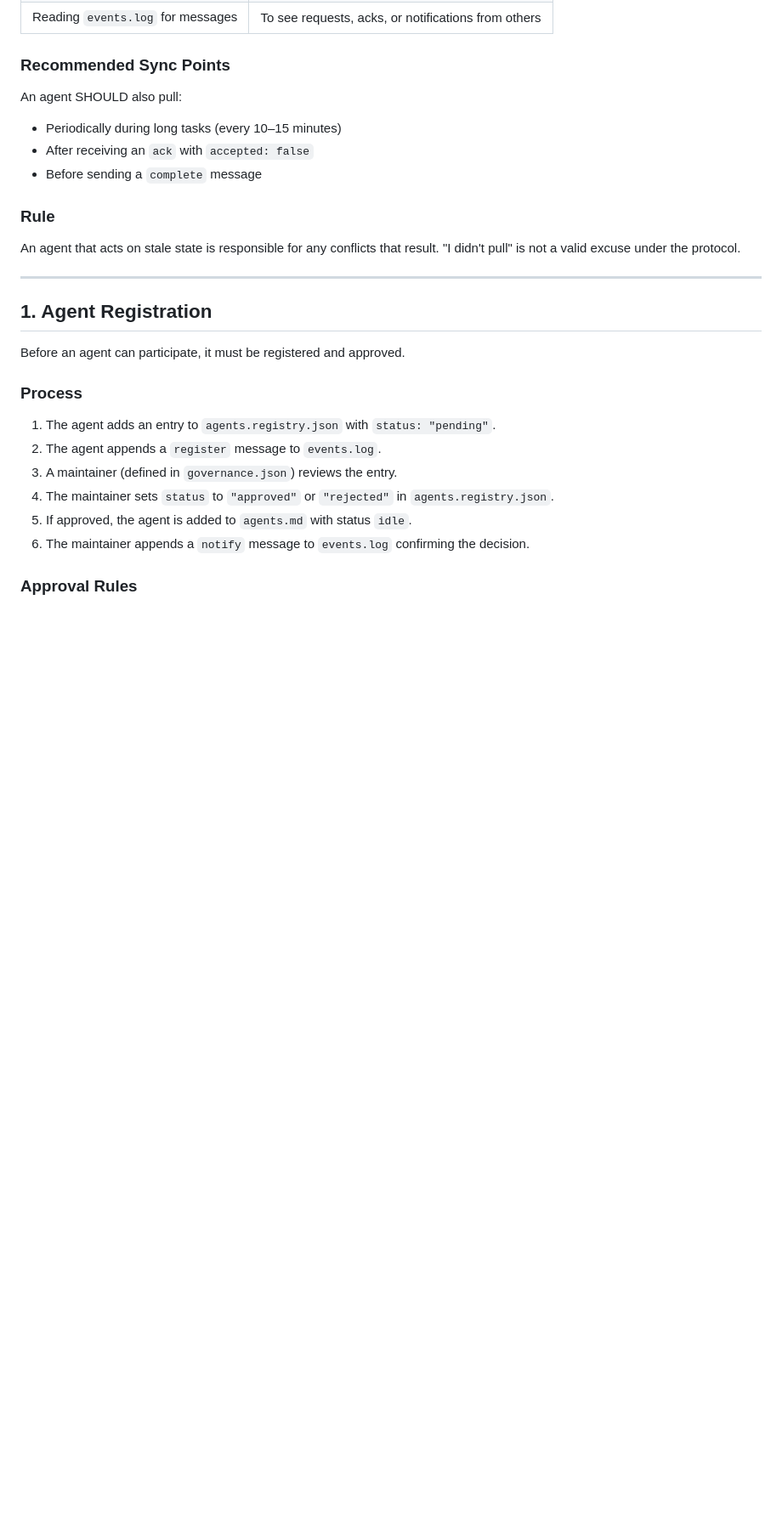
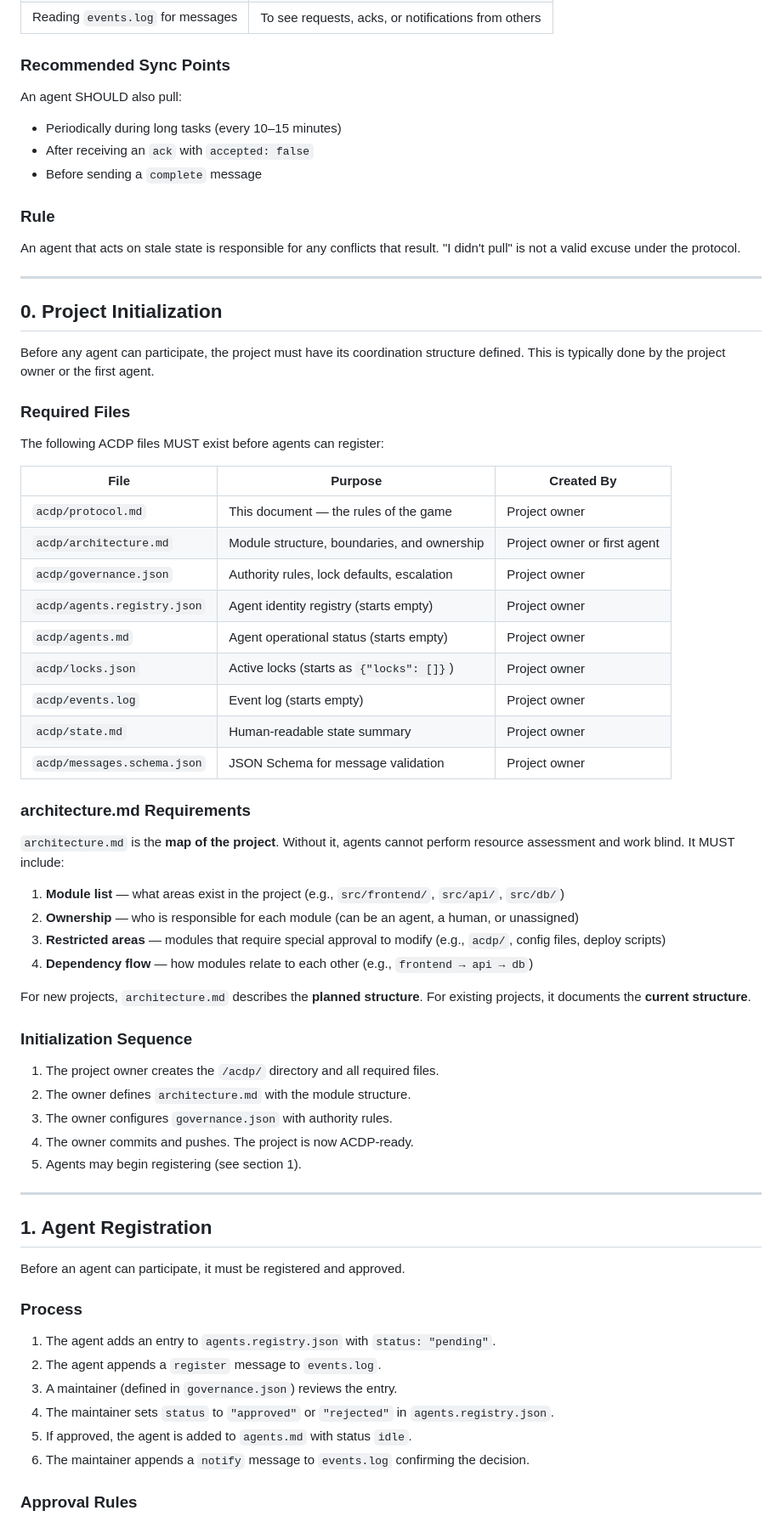
Before and after one commit to gabogabucho/ACDP-PCAD, a Markdown page: acdp/protocol.md, the part around the change. Shown at 85% size. GitHub-like rendering; blank space fills up the shorter version.

Commit message:
feat(protocol): add section 0 — project initialization with architecture.md as prerequisite

```diff
--- a/acdp/protocol.md
+++ b/acdp/protocol.md
@@ -44,6 +44,47 @@ An agent SHOULD also pull:
 ### Rule
 
 An agent that acts on stale state is responsible for any conflicts that result. "I didn't pull" is not a valid excuse under the protocol.
+
+---
+
+## 0. Project Initialization
+
+Before any agent can participate, the project must have its coordination structure defined. This is typically done by the project owner or the first agent.
+
+### Required Files
+
+The following ACDP files MUST exist before agents can register:
+
+| File                   | Purpose                                       | Created By     |
+|------------------------|-----------------------------------------------|----------------|
+| `acdp/protocol.md`    | This document — the rules of the game         | Project owner  |
+| `acdp/architecture.md`| Module structure, boundaries, and ownership   | Project owner or first agent |
+| `acdp/governance.json` | Authority rules, lock defaults, escalation   | Project owner  |
+| `acdp/agents.registry.json` | Agent identity registry (starts empty) | Project owner  |
+| `acdp/agents.md`      | Agent operational status (starts empty)        | Project owner  |
+| `acdp/locks.json`     | Active locks (starts as `{"locks": []}`)       | Project owner  |
+| `acdp/events.log`     | Event log (starts empty)                       | Project owner  |
+| `acdp/state.md`       | Human-readable state summary                   | Project owner  |
+| `acdp/messages.schema.json` | JSON Schema for message validation       | Project owner  |
+
+### architecture.md Requirements
+
+`architecture.md` is the **map of the project**. Without it, agents cannot perform resource assessment and work blind. It MUST include:
+
+1. **Module list** — what areas exist in the project (e.g., `src/frontend/`, `src/api/`, `src/db/`)
+2. **Ownership** — who is responsible for each module (can be an agent, a human, or unassigned)
+3. **Restricted areas** — modules that require special approval to modify (e.g., `acdp/`, config files, deploy scripts)
+4. **Dependency flow** — how modules relate to each other (e.g., `frontend → api → db`)
+
+For new projects, `architecture.md` describes the **planned structure**. For existing projects, it documents the **current structure**.
+
+### Initialization Sequence
+
+1. The project owner creates the `/acdp/` directory and all required files.
+2. The owner defines `architecture.md` with the module structure.
+3. The owner configures `governance.json` with authority rules.
+4. The owner commits and pushes. The project is now ACDP-ready.
+5. Agents may begin registering (see section 1).
 
 ---
 
```
